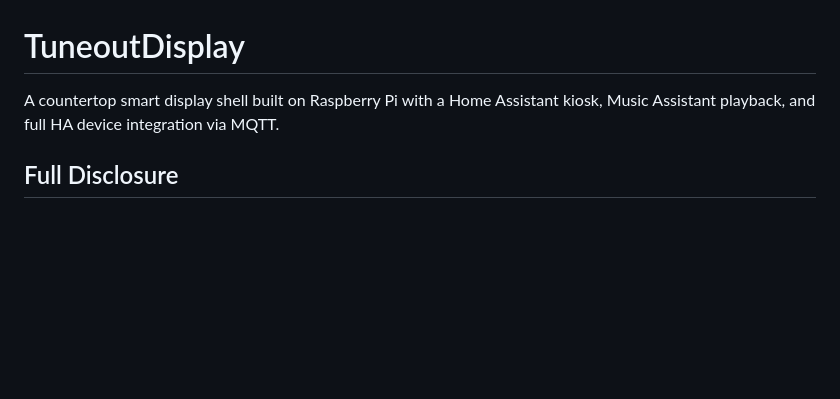
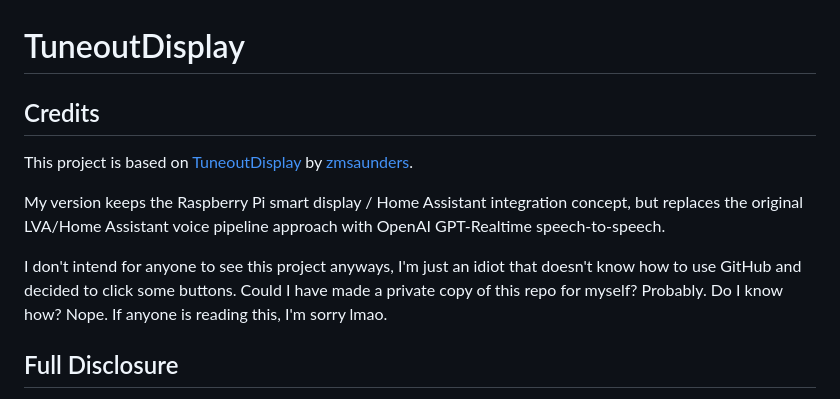
Before and after one commit to TheSaucySalmon/TuneoutDisplay-Realtime-S2S, a Markdown page: README.md, the part around one of its changes. GitHub-like rendering; blank space fills up the shorter version.

```diff
--- a/README.md
+++ b/README.md
@@ -1,6 +1,12 @@
 # TuneoutDisplay
 
-A countertop smart display shell built on Raspberry Pi with a Home Assistant kiosk, Music Assistant playback, and full HA device integration via MQTT.
+## Credits
+
+This project is based on [TuneoutDisplay](https://github.com/zmsaunders/TuneoutDisplay) by [zmsaunders](https://github.com/zmsaunders).
+
+My version keeps the Raspberry Pi smart display / Home Assistant integration concept, but replaces the original LVA/Home Assistant voice pipeline approach with OpenAI GPT-Realtime speech-to-speech.
+
+I don't intend for anyone to see this project anyways, I'm just an idiot that doesn't know how to use GitHub and decided to click some buttons. Could I have made a private copy of this repo for myself? Probably. Do I know how? Nope. If anyone is reading this, I'm sorry lmao.
 
 ## Full Disclosure
 
```
Also changed, not shown: other parts of README.md (+31 -31 lines).
